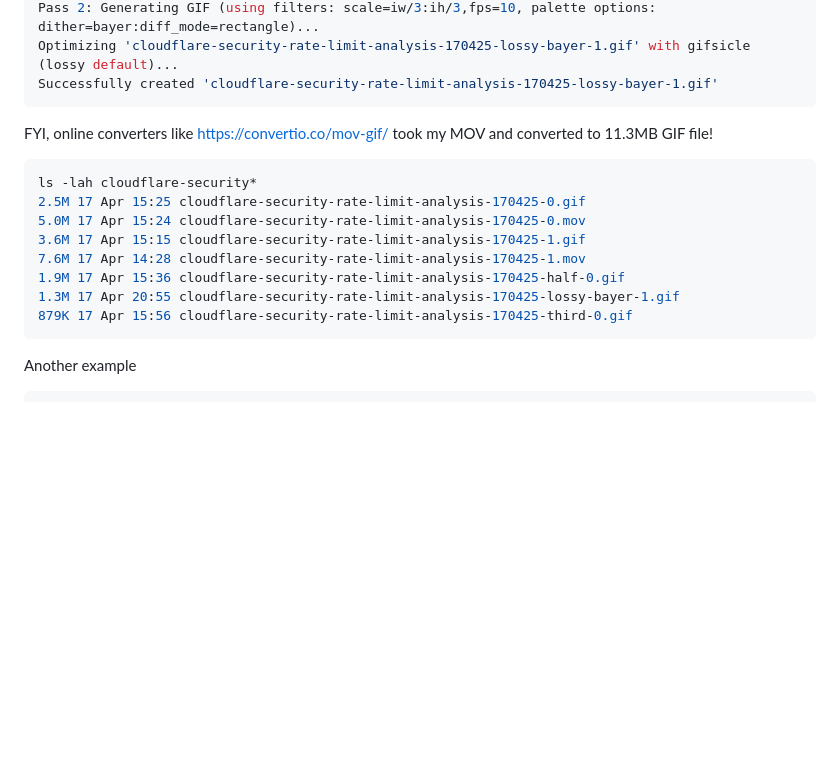
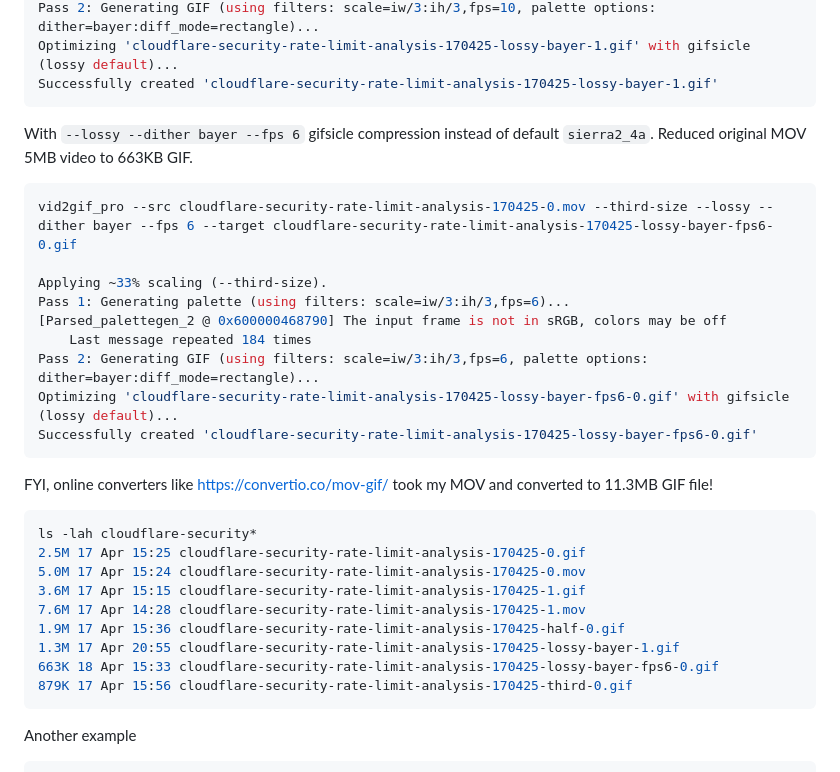
Before and after one commit to centminmod/ffmpeg-video-to-gif, a Markdown page: readme.md, the part around the change. GitHub-like rendering; blank space fills up the shorter version.

```diff
--- a/readme.md
+++ b/readme.md
@@ -101,6 +101,20 @@ Optimizing 'cloudflare-security-rate-limit-analysis-170425-lossy-bayer-1.gif' wi
 Successfully created 'cloudflare-security-rate-limit-analysis-170425-lossy-bayer-1.gif'
 ~~~
 
+With `--lossy --dither bayer --fps 6` gifsicle compression instead of default `sierra2_4a`.  Reduced original MOV 5MB video to 663KB GIF.
+
+~~~bash
+vid2gif_pro --src cloudflare-security-rate-limit-analysis-170425-0.mov --third-size --lossy --dither bayer --fps 6 --target cloudflare-security-rate-limit-analysis-170425-lossy-bayer-fps6-0.gif
+
+Applying ~33% scaling (--third-size).
+Pass 1: Generating palette (using filters: scale=iw/3:ih/3,fps=6)...
+[Parsed_palettegen_2 @ 0x600000468790] The input frame is not in sRGB, colors may be off
+    Last message repeated 184 times
+Pass 2: Generating GIF (using filters: scale=iw/3:ih/3,fps=6, palette options: dither=bayer:diff_mode=rectangle)...
+Optimizing 'cloudflare-security-rate-limit-analysis-170425-lossy-bayer-fps6-0.gif' with gifsicle (lossy default)...
+Successfully created 'cloudflare-security-rate-limit-analysis-170425-lossy-bayer-fps6-0.gif'
+~~~
+
 
 FYI, online converters like https://convertio.co/mov-gif/ took my MOV and converted to 11.3MB GIF file!
 
@@ -113,6 +127,7 @@ ls -lah cloudflare-security*
 7.6M 17 Apr 14:28 cloudflare-security-rate-limit-analysis-170425-1.mov
 1.9M 17 Apr 15:36 cloudflare-security-rate-limit-analysis-170425-half-0.gif
 1.3M 17 Apr 20:55 cloudflare-security-rate-limit-analysis-170425-lossy-bayer-1.gif
+663K 18 Apr 15:33 cloudflare-security-rate-limit-analysis-170425-lossy-bayer-fps6-0.gif
 879K 17 Apr 15:56 cloudflare-security-rate-limit-analysis-170425-third-0.gif
 ~~~
 
```
